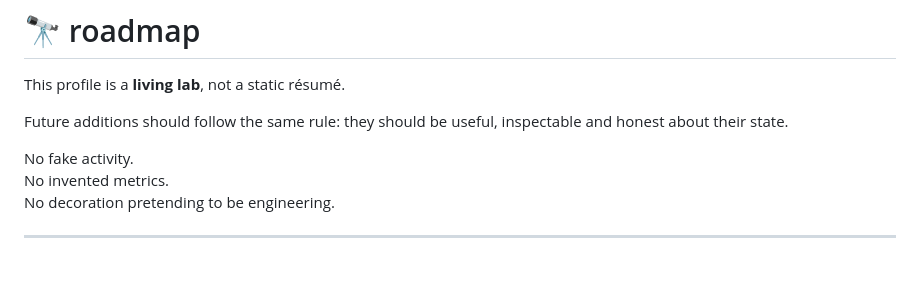
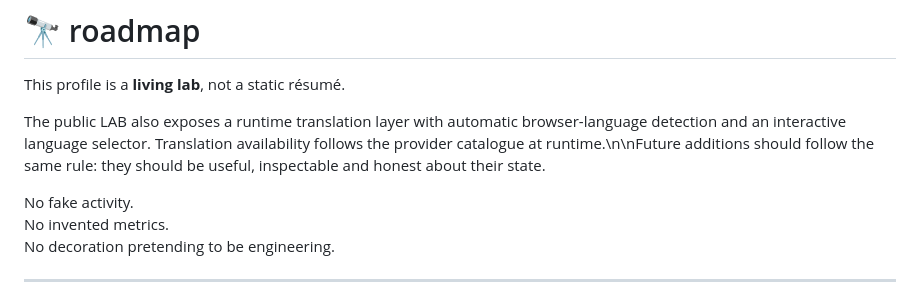
Before and after one commit to xlfr4n/xLFr4n, a Markdown page: README.md, the part around the change. Rendered like a GitHub page; blank space fills up the shorter version.

Commit message:
docs: document multilingual lab layer

```diff
--- a/README.md
+++ b/README.md
@@ -185,7 +185,7 @@ One practical rule:
 
 This profile is a **living lab**, not a static résumé.
 
-Future additions should follow the same rule: they should be useful, inspectable and honest about their state.
+The public LAB also exposes a runtime translation layer with automatic browser-language detection and an interactive language selector. Translation availability follows the provider catalogue at runtime.\n\nFuture additions should follow the same rule: they should be useful, inspectable and honest about their state.
 
 No fake activity.
 No invented metrics.
```
